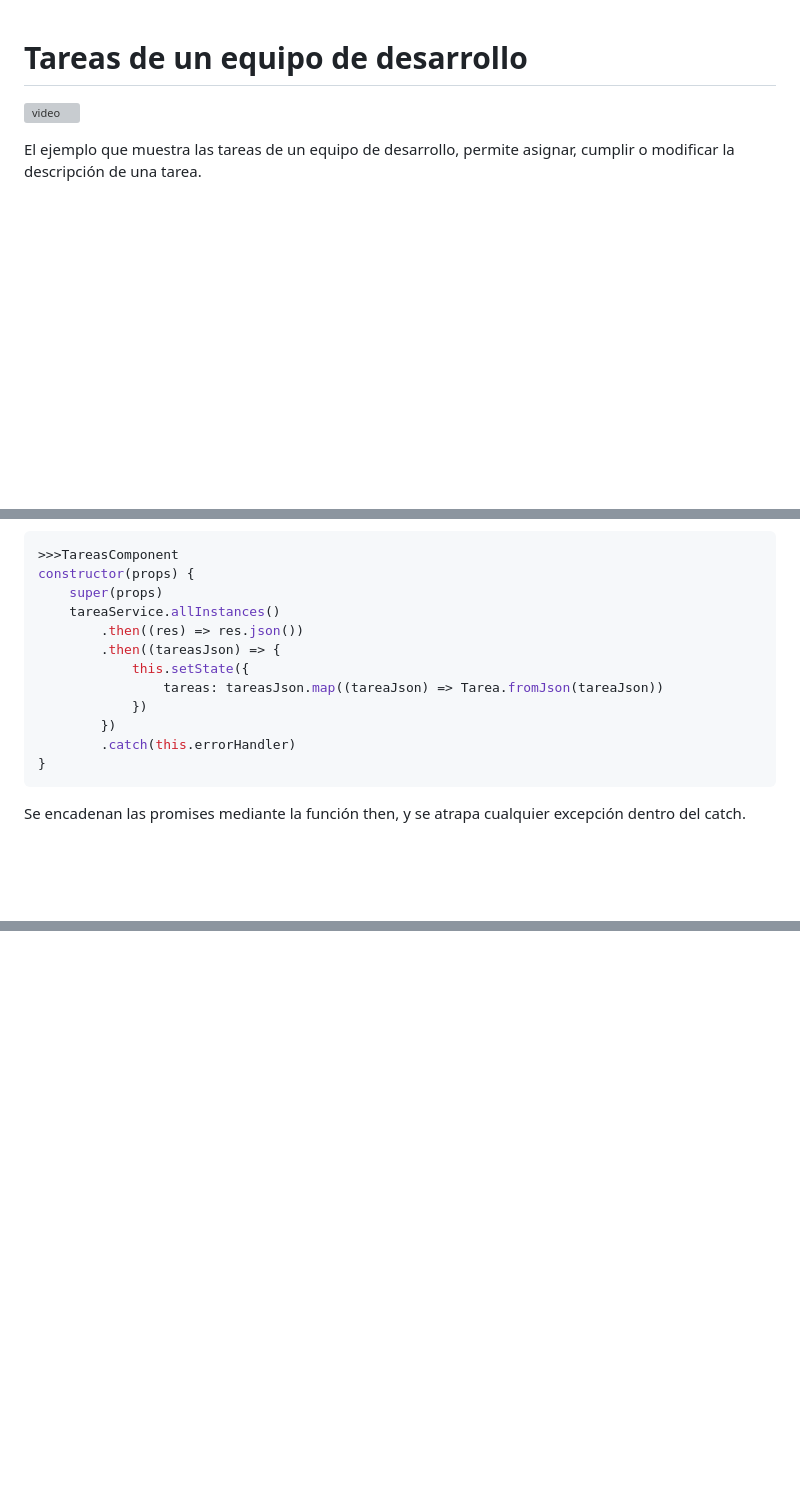
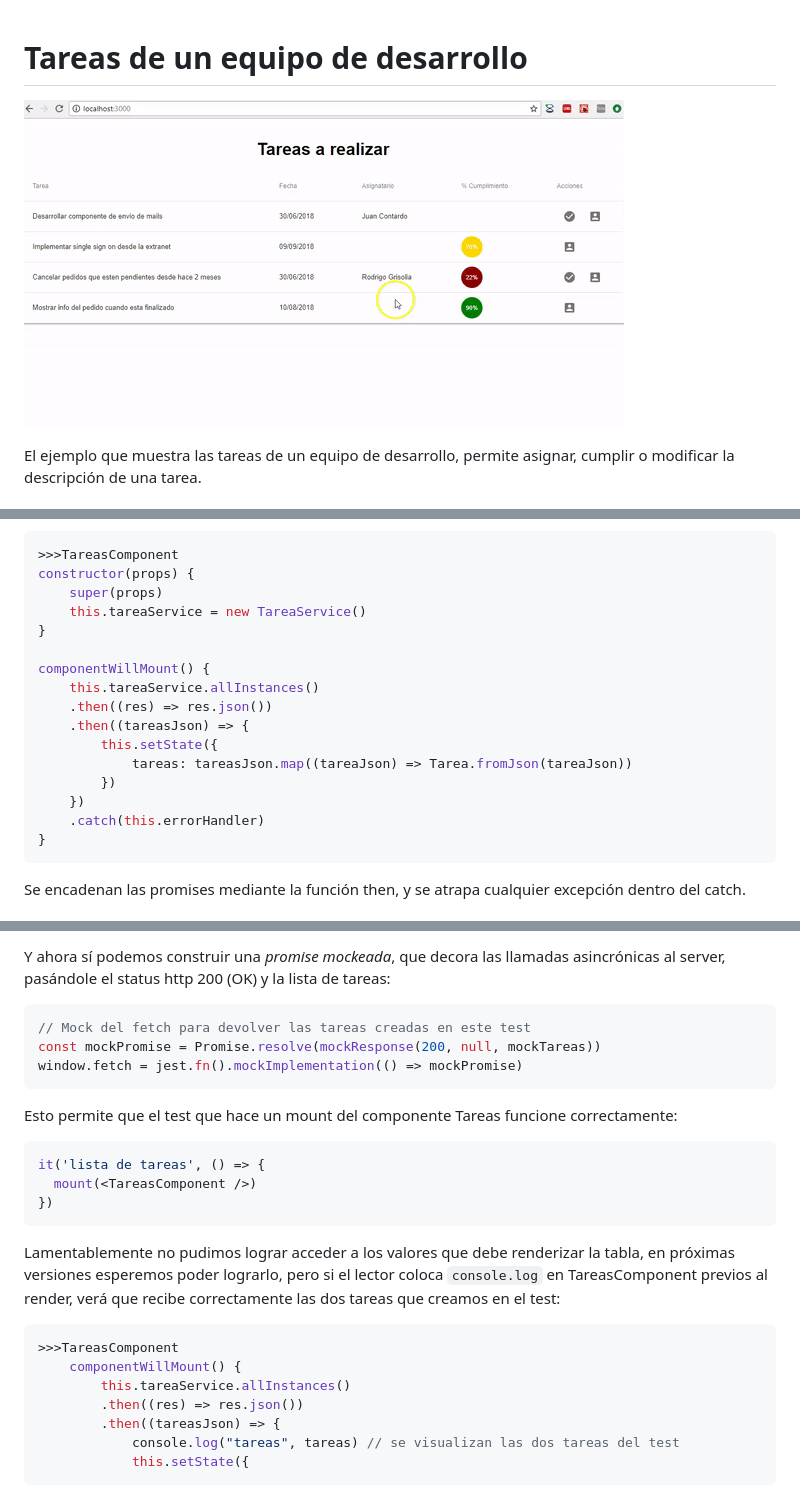
Before and after one commit to uqbar-project/eg-tareas-react, a Markdown page: README.md, 3 parts joined by grey strips. Drawn GitHub-style; pictures changed too: video/demo2.gif (added); blank space fills up the shorter version; grey boxes are pictures that could not be loaded.

````diff
--- a/README.md
+++ b/README.md
@@ -1,6 +1,6 @@
 # Tareas de un equipo de desarrollo
 
-![video](video/demo.gif)
+![video](video/demo2.gif)
 
 El ejemplo que muestra las tareas de un equipo de desarrollo, permite asignar, cumplir o modificar la descripción de una tarea.
 
@@ -39,14 +39,18 @@ Cuando el pedido vuelve con un estado ok, se actualiza el estado del componente
 >>>TareasComponent
 constructor(props) {
     super(props)
-    tareaService.allInstances()
-        .then((res) => res.json())
-        .then((tareasJson) => {
-            this.setState({
-                tareas: tareasJson.map((tareaJson) => Tarea.fromJson(tareaJson))
-            })
+    this.tareaService = new TareaService()
+}
+
+componentWillMount() {
+    this.tareaService.allInstances()
+    .then((res) => res.json())
+    .then((tareasJson) => {
+        this.setState({
+            tareas: tareasJson.map((tareaJson) => Tarea.fromJson(tareaJson))
         })
-        .catch(this.errorHandler)
+    })
+    .catch(this.errorHandler)
 }
 ```
 
@@ -194,0 +274,27 @@ TODO
+Y ahora sí podemos construir una _promise mockeada_, que decora las llamadas asincrónicas al server, pasándole el status http 200 (OK) y la lista de tareas:
+
+```javascript
+// Mock del fetch para devolver las tareas creadas en este test
+const mockPromise = Promise.resolve(mockResponse(200, null, mockTareas))
+window.fetch = jest.fn().mockImplementation(() => mockPromise)
+```
+
+Esto permite que el test que hace un mount del componente Tareas funcione correctamente:
+
+```javascript
+it('lista de tareas', () => {
+  mount(<TareasComponent />)
+})
+```
+
+Lamentablemente no pudimos lograr acceder a los valores que debe renderizar la tabla, en próximas versiones esperemos poder lograrlo, pero si el lector coloca `console.log` en TareasComponent previos al render, verá que recibe correctamente las dos tareas que creamos en el test:
+
+```javascript
+>>>TareasComponent
+    componentWillMount() {
+        this.tareaService.allInstances()
+        .then((res) => res.json())
+        .then((tareasJson) => {
+            console.log("tareas", tareas) // se visualizan las dos tareas del test
+            this.setState({
+```
````
Also changed, not shown: other parts of README.md (+79 -4 lines), 7 other files.
